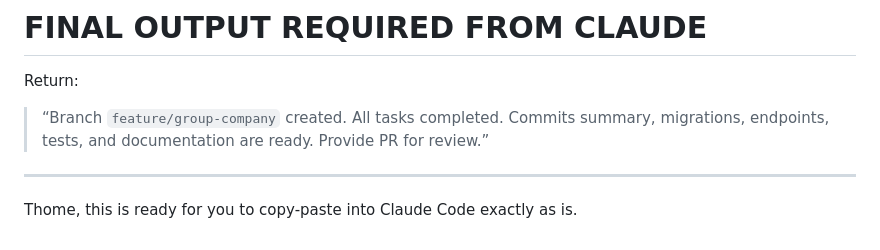
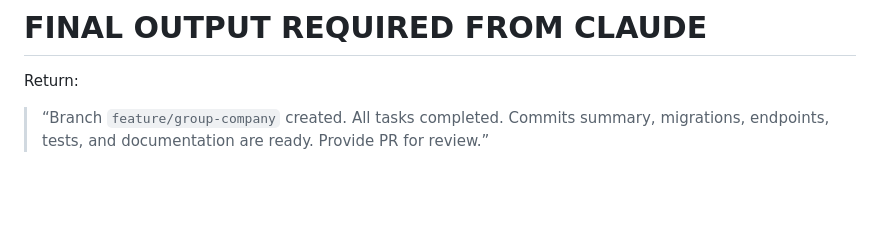
Before and after one commit to bootstrapprx/aequitas, a Markdown page: prompt.md, the part around the change. GitHub-like rendering; blank space fills up the shorter version.

```diff
--- a/prompt.md
+++ b/prompt.md
@@ -328,7 +328,3 @@ Commit:
 Return:
 
 > “Branch `feature/group-company` created. All tasks completed. Commits summary, migrations, endpoints, tests, and documentation are ready. Provide PR for review.”
-
----
-
-Thome, this is ready for you to copy-paste into Claude Code exactly as is.
```
Also changed, not shown: CLAUDE.md (+1 -1 lines).
